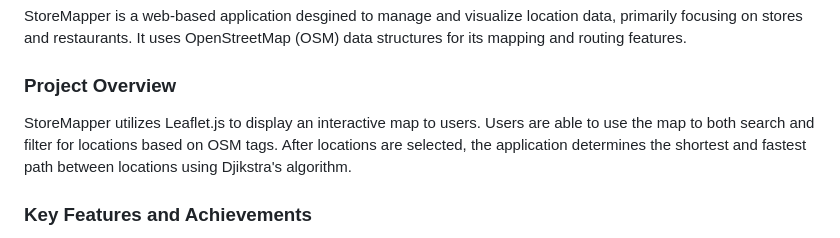
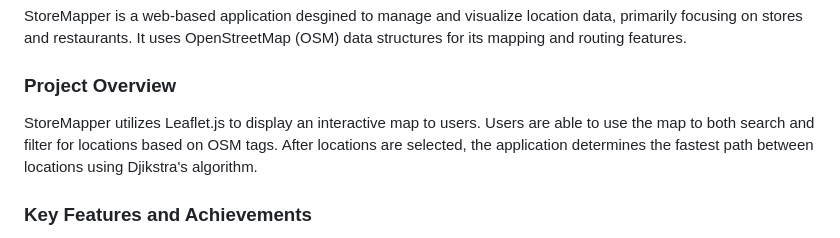
Before and after one commit to CS56-StoreMapper/StoreMapper, a Markdown page: HANDIN-README.md, the part around the change. Rendered like a GitHub page.

Commit message:
Update HANDIN-README.md Draft 5

```diff
--- a/HANDIN-README.md
+++ b/HANDIN-README.md
@@ -4,7 +4,7 @@
 StoreMapper is a web-based application desgined to manage and visualize location data, primarily focusing on stores and restaurants. It uses OpenStreetMap (OSM) data structures for its mapping and routing features.
 
 ### Project Overview
-StoreMapper utilizes Leaflet.js to display an interactive map to users. Users are able to use the map to both search and filter for locations based on OSM tags. After locations are selected, the application determines the shortest and fastest path between locations using Djikstra's algorithm.
+StoreMapper utilizes Leaflet.js to display an interactive map to users. Users are able to use the map to both search and filter for locations based on OSM tags. After locations are selected, the application determines the fastest path between locations using Djikstra's algorithm.
 
 ### Key Features and Achievements
 1. OSM Data Integration
```
